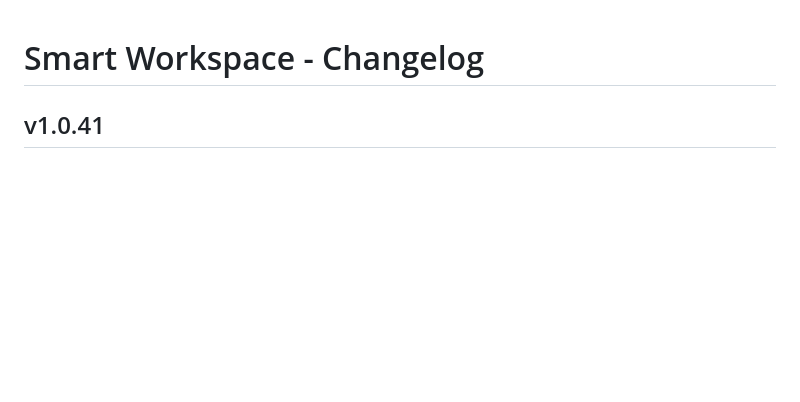
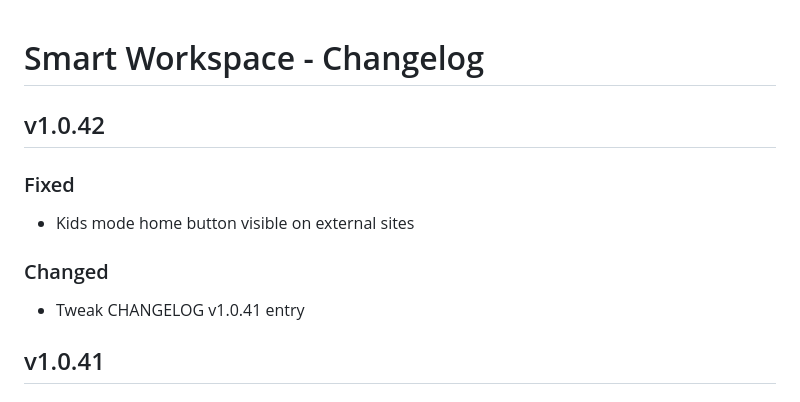
Before and after one commit to KLS-Digital-Solutions/Smart-Workshop, a Markdown page: CHANGELOG.md, the part around the change. Drawn GitHub-style; blank space fills up the shorter version.

Commit message:
docs: tweak CHANGELOG v1.0.42 entry

```diff
--- a/CHANGELOG.md
+++ b/CHANGELOG.md
@@ -1,4 +1,12 @@
 # Smart Workspace - Changelog
+## v1.0.42
+
+### Fixed
+- Kids mode home button visible on external sites
+
+### Changed
+- Tweak CHANGELOG v1.0.41 entry
+
 ## v1.0.41
 
 ### Added
```
